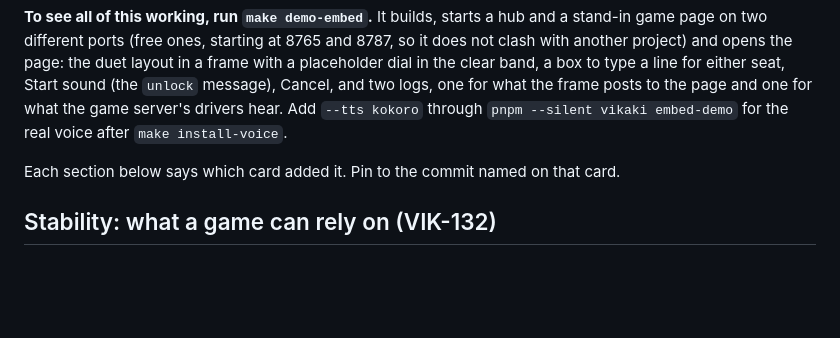
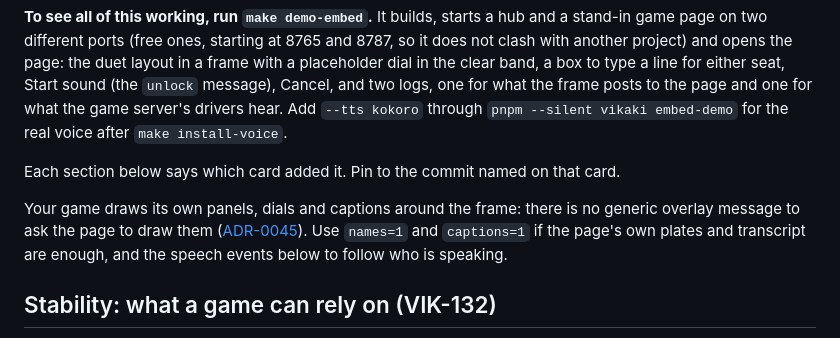
Before and after one commit to leejianrong/vikaki, a Markdown page: docs/embed.md, the part around the change. Drawn GitHub-style; blank space fills up the shorter version.

Commit message:
VIK-70: decide against a generic overlay; games draw their own panels (ADR-0045)

```diff
--- a/docs/embed.md
+++ b/docs/embed.md
@@ -5,6 +5,8 @@ For a game that frames `/avatar` in an `<iframe>` so its players have faces and
 **To see all of this working, run `make demo-embed`.** It builds, starts a hub and a stand-in game page on two different ports (free ones, starting at 8765 and 8787, so it does not clash with another project) and opens the page: the duet layout in a frame with a placeholder dial in the clear band, a box to type a line for either seat, Start sound (the `unlock` message), Cancel, and two logs, one for what the frame posts to the page and one for what the game server's drivers hear. Add `--tts kokoro` through `pnpm --silent vikaki embed-demo` for the real voice after `make install-voice`.
 
 Each section below says which card added it. Pin to the commit named on that card.
+
+Your game draws its own panels, dials and captions around the frame: there is no generic overlay message to ask the page to draw them ([ADR-0045](adr/0045-games-draw-their-own-panels-around-the-avatar-page.md)). Use `names=1` and `captions=1` if the page's own plates and transcript are enough, and the speech events below to follow who is speaking.
 
 ## Stability: what a game can rely on (VIK-132)
 
```
Also changed, not shown: docs/STATUS.md (+1 -1 lines), docs/adr/0045-games-draw-their-own-panels-around-the-avatar-page.md (added, +34 -0 lines).
